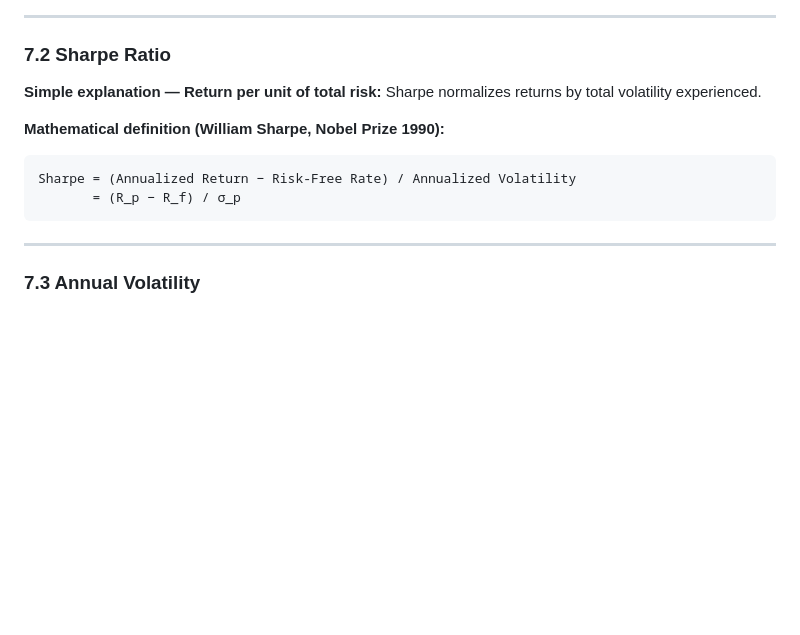
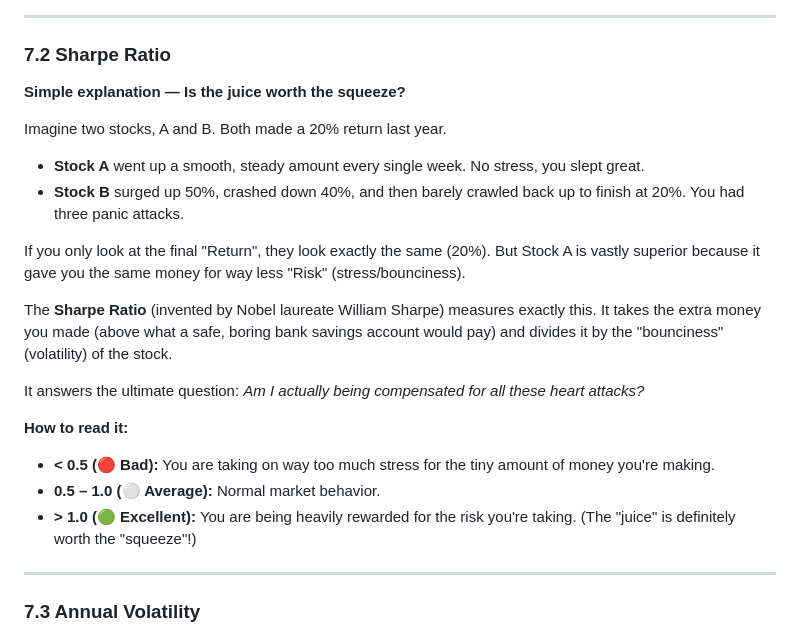
Before and after one commit to chennakeshavadasa/career-semi-quant, a Markdown page: DOCUMENTATION.md, the part around the change. Rendered like a GitHub page; blank space fills up the shorter version.

Commit message:
docs: Rewrite Sharpe Ratio explanation with a simpler 'juice worth the squeeze' analogy

````diff
--- a/DOCUMENTATION.md
+++ b/DOCUMENTATION.md
@@ -603,15 +603,22 @@ flowchart TD
 
 ### 7.2 Sharpe Ratio
 
-**Simple explanation — Return per unit of total risk:**
-Sharpe normalizes returns by total volatility experienced.
+**Simple explanation — Is the juice worth the squeeze?**
 
-**Mathematical definition (William Sharpe, Nobel Prize 1990):**
+Imagine two stocks, A and B. Both made a 20% return last year.
+- **Stock A** went up a smooth, steady amount every single week. No stress, you slept great.
+- **Stock B** surged up 50%, crashed down 40%, and then barely crawled back up to finish at 20%. You had three panic attacks.
 
-```
-Sharpe = (Annualized Return − Risk-Free Rate) / Annualized Volatility
-       = (R_p − R_f) / σ_p
-```
+If you only look at the final "Return", they look exactly the same (20%). But Stock A is vastly superior because it gave you the same money for way less "Risk" (stress/bounciness).
+
+The **Sharpe Ratio** (invented by Nobel laureate William Sharpe) measures exactly this. It takes the extra money you made (above what a safe, boring bank savings account would pay) and divides it by the "bounciness" (volatility) of the stock.
+
+It answers the ultimate question: *Am I actually being compensated for all these heart attacks?*
+
+**How to read it:**
+- **< 0.5 (🔴 Bad):** You are taking on way too much stress for the tiny amount of money you're making.
+- **0.5 – 1.0 (⚪ Average):** Normal market behavior.
+- **> 1.0 (🟢 Excellent):** You are being heavily rewarded for the risk you're taking. (The "juice" is definitely worth the "squeeze"!)
 
 ---
 
````
